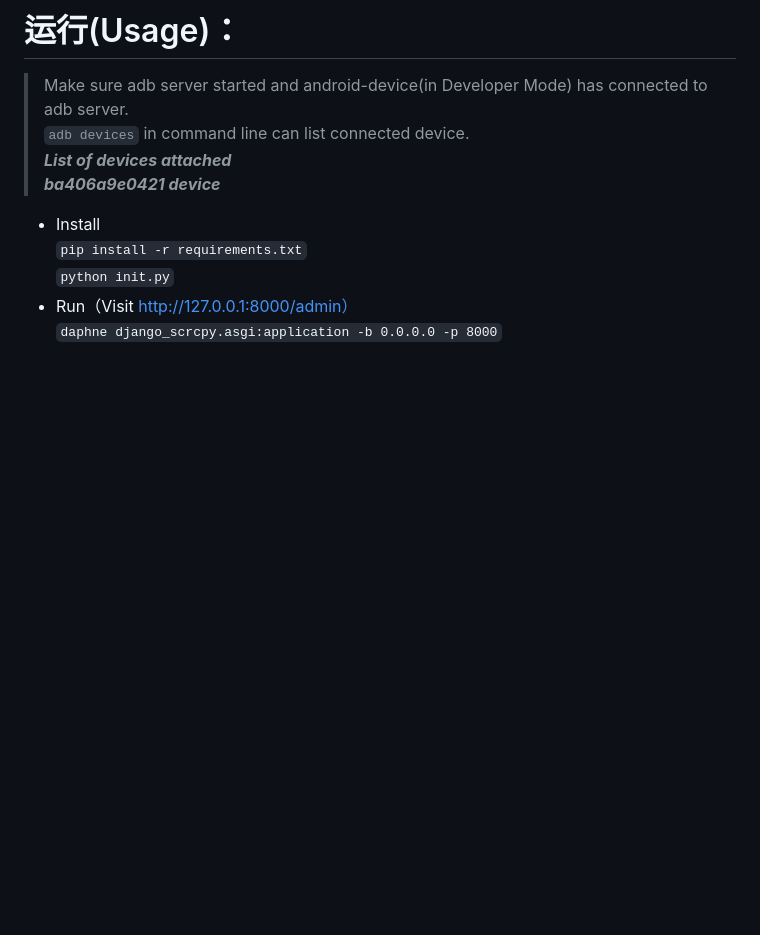
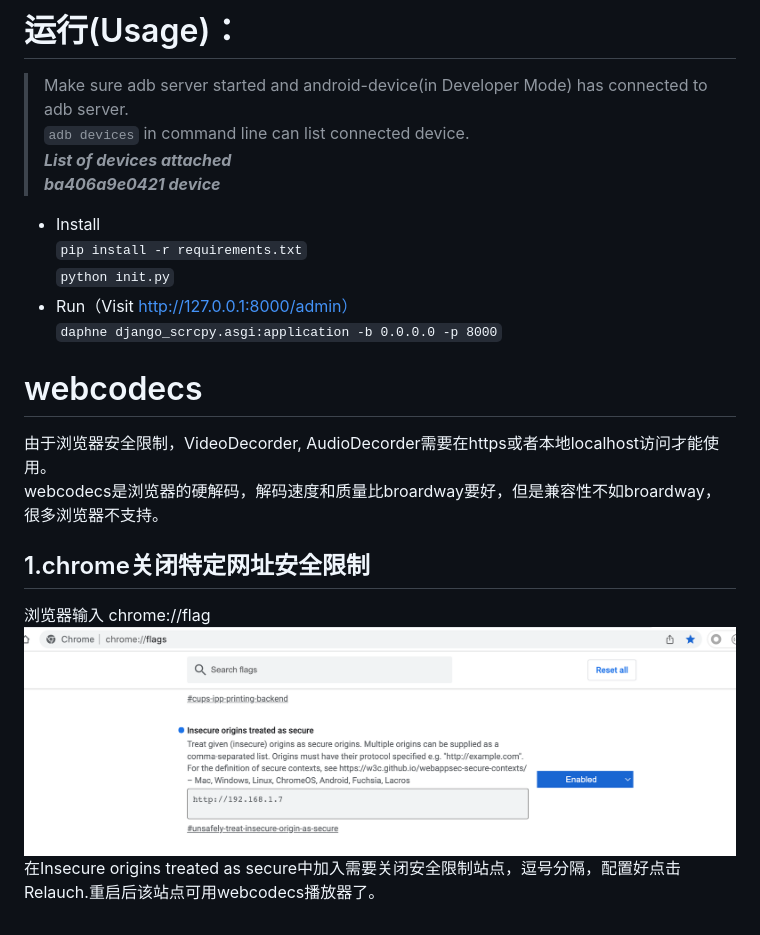
Before and after one commit to lim1942/django_scrcpy, a Markdown page: readme.md, the part around the change. GitHub-like rendering; pictures changed too: asset/chrome.png (added); blank space fills up the shorter version.

```diff
--- a/readme.md
+++ b/readme.md
@@ -31,3 +31,11 @@ We test in local browser[usb2.0, 720x336, 800kbit/s, 25fps] delay average 60ms.
  `python init.py`
 - Run（Visit http://127.0.0.1:8000/admin）
 `daphne django_scrcpy.asgi:application -b 0.0.0.0 -p 8000`
+
+# webcodecs
+由于浏览器安全限制，VideoDecorder, AudioDecorder需要在https或者本地localhost访问才能使用。
+webcodecs是浏览器的硬解码，解码速度和质量比broardway要好，但是兼容性不如broardway，很多浏览器不支持。
+## 1.chrome关闭特定网址安全限制
+浏览器输入 chrome://flag
+![image](asset/chrome.png)
+在Insecure origins treated as secure中加入需要关闭安全限制站点，逗号分隔，配置好点击Relauch.重启后该站点可用webcodecs播放器了。
```
